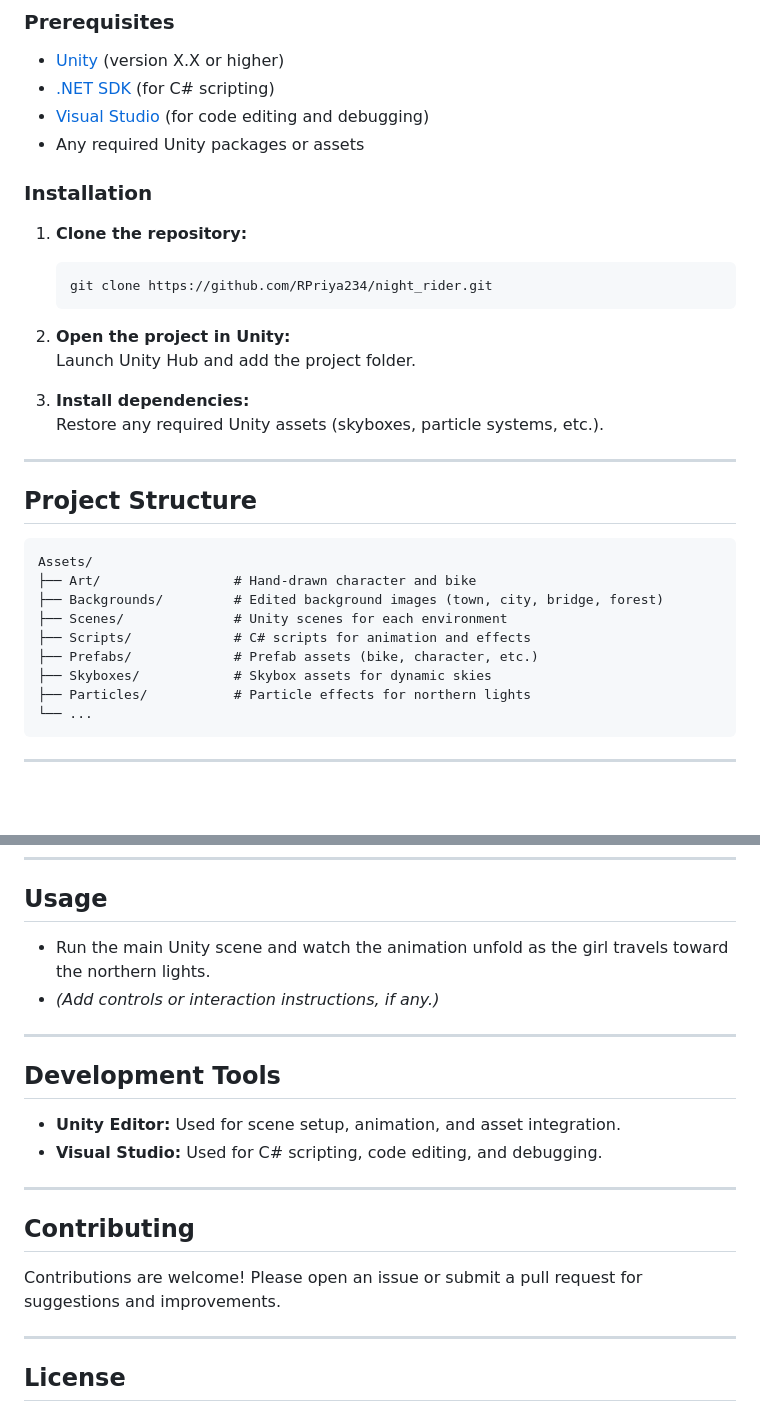
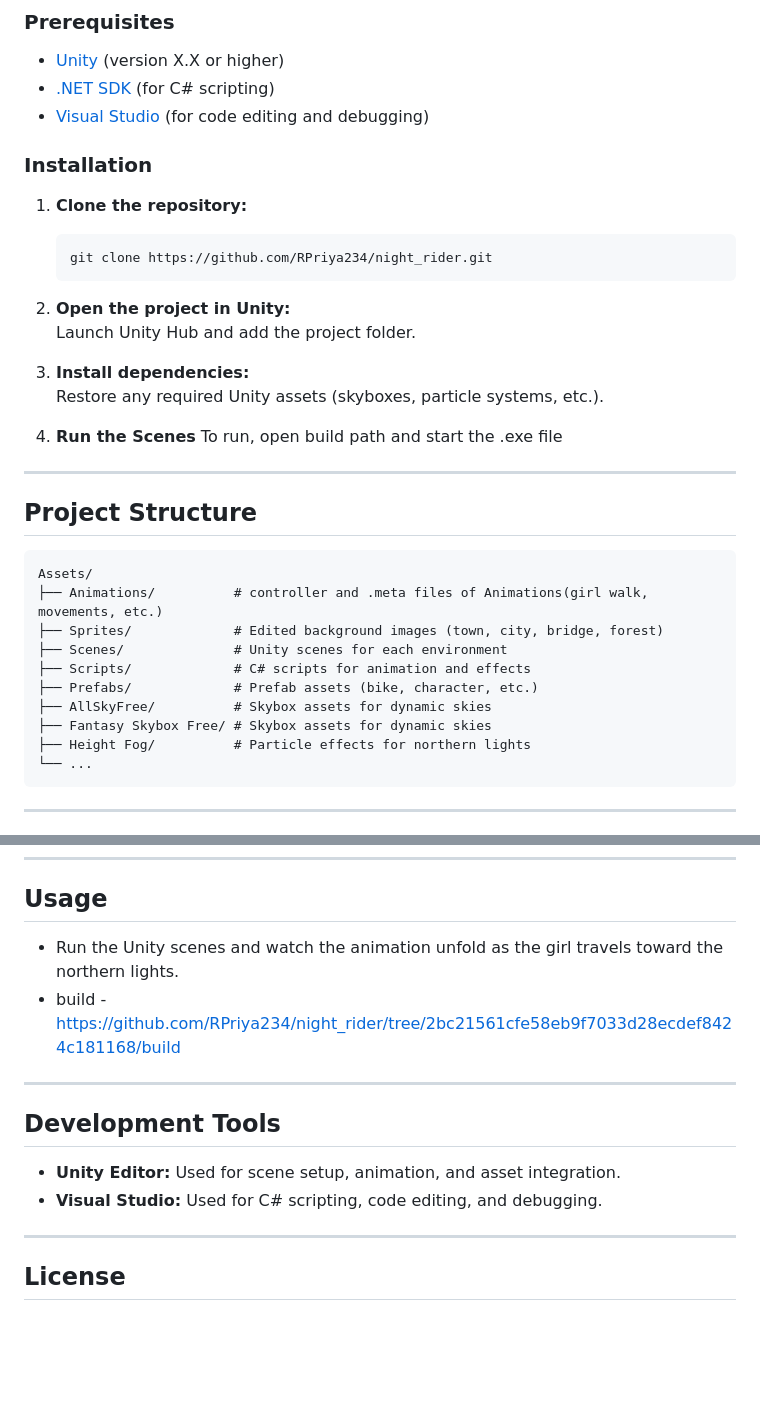
Before and after one commit to RPriya234/night_rider, a Markdown page: README.md, 2 parts joined by grey strips. Rendered like a GitHub page; blank space fills up the shorter version.

````diff
--- a/README.md
+++ b/README.md
@@ -59,7 +56,7 @@ This project showcases both technical and artistic skills, blending original art
 - [Unity](https://unity.com/) (version X.X or higher)
 - [.NET SDK](https://dotnet.microsoft.com/) (for C# scripting)
 - [Visual Studio](https://visualstudio.microsoft.com/) (for code editing and debugging)
-- Any required Unity packages or assets
+
 
 ### Installation
 
@@ -73,19 +70,23 @@ This project showcases both technical and artistic skills, blending original art
 3. **Install dependencies:**
    Restore any required Unity assets (skyboxes, particle systems, etc.).
 
+4. **Run the Scenes**
+   To run, open build path and start the .exe file
+
 ---
 
 ## Project Structure
 
 ```
 Assets/
-├── Art/                 # Hand-drawn character and bike
-├── Backgrounds/         # Edited background images (town, city, bridge, forest)
+├── Animations/          # controller and .meta files of Animations(girl walk, movements, etc.)
+├── Sprites/             # Edited background images (town, city, bridge, forest)
 ├── Scenes/              # Unity scenes for each environment
 ├── Scripts/             # C# scripts for animation and effects
 ├── Prefabs/             # Prefab assets (bike, character, etc.)
-├── Skyboxes/            # Skybox assets for dynamic skies
-├── Particles/           # Particle effects for northern lights
+├── AllSkyFree/          # Skybox assets for dynamic skies
+├── Fantasy Skybox Free/ # Skybox assets for dynamic skies
+├── Height Fog/          # Particle effects for northern lights
 └── ...
 ```
 
@@ -113,8 +114,8 @@ Assets/scripts - https://github.com/RPriya234/night_rider/tree/4335a7e2cd88b3d27
 
 ## Usage
 
-- Run the main Unity scene and watch the animation unfold as the girl travels toward the northern lights.
-- *(Add controls or interaction instructions, if any.)*
+- Run the Unity scenes and watch the animation unfold as the girl travels toward the northern lights.
+- build - https://github.com/RPriya234/night_rider/tree/2bc21561cfe58eb9f7033d28ecdef8424c181168/build
 
 ---
 
@@ -122,12 +123,6 @@ Assets/scripts - https://github.com/RPriya234/night_rider/tree/4335a7e2cd88b3d27
 
 - **Unity Editor:** Used for scene setup, animation, and asset integration.
 - **Visual Studio:** Used for C# scripting, code editing, and debugging.
-
----
-
-## Contributing
-
-Contributions are welcome! Please open an issue or submit a pull request for suggestions and improvements.
 
 ---
 
````
Also changed, not shown: other parts of README.md (+0 -3 lines).
